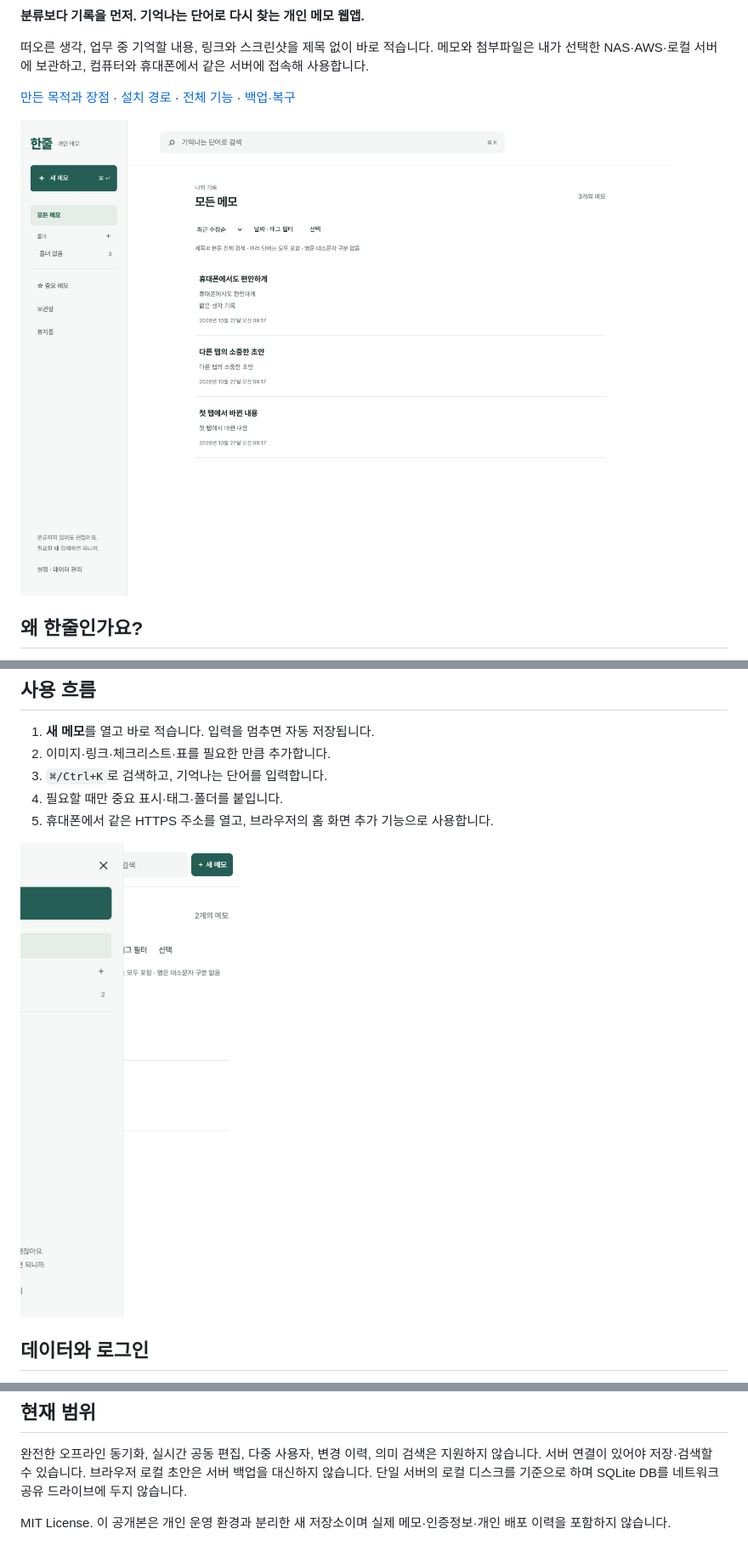
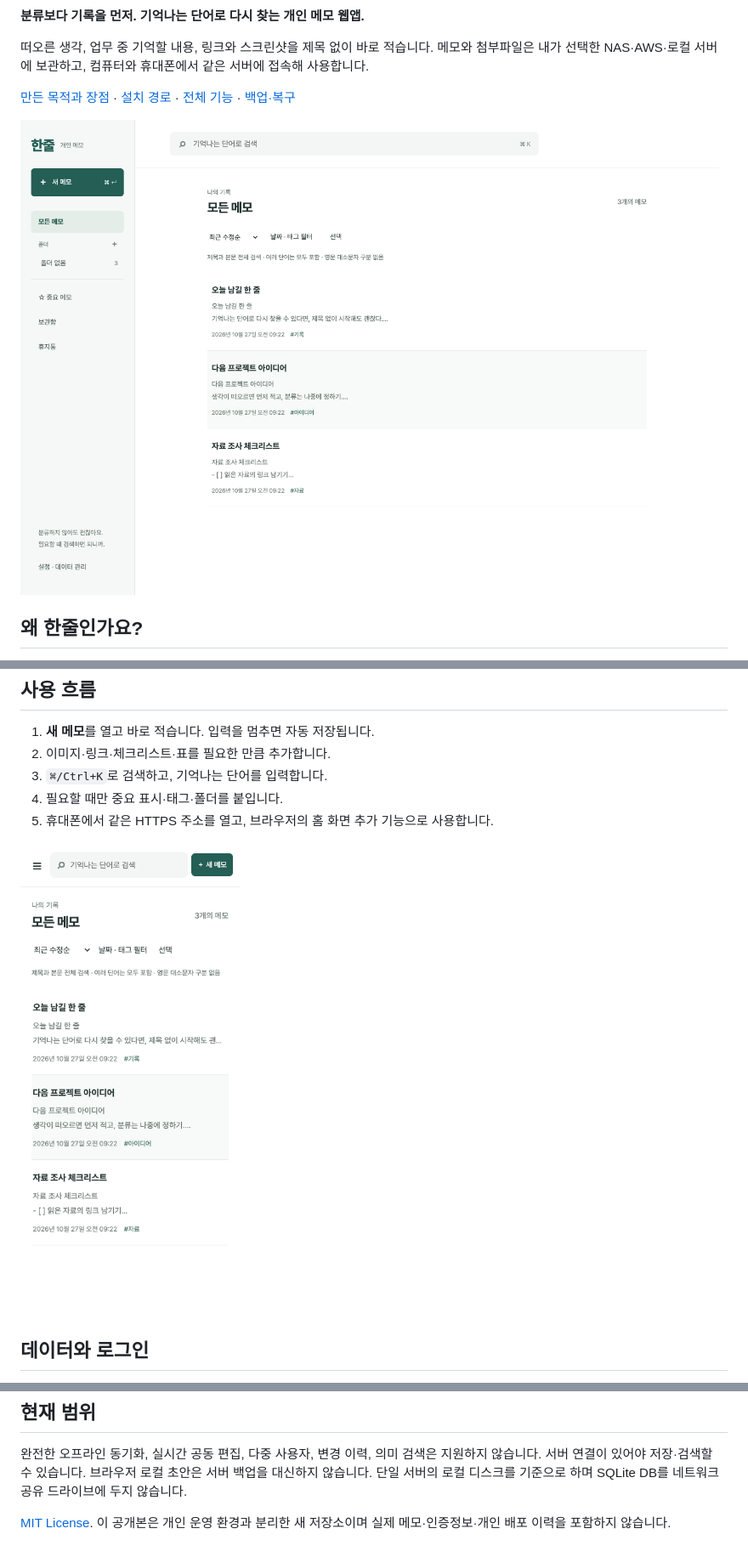
Before and after one commit to stranger828/hanjul-selfhosted, a Markdown page: README.md, 3 parts joined by grey strips. Shown at 85% size. Drawn GitHub-style; pictures changed too: docs/demo-desktop.png (added), docs/demo-mobile.png (added).

Commit message:
Document verified hosting and add synthetic demo screenshots [skip ci]

```diff
--- a/README.md
+++ b/README.md
@@ -6,7 +8,7 @@
 
 [만든 목적과 장점](docs/WHY-HANJUL.md) · [설치 경로](docs/SELF-HOSTING.md) · [전체 기능](docs/FEATURES.md) · [백업·복구](docs/BACKUP.md)
 
-![한줄 데스크톱 화면 — 합성 테스트 메모](docs/desktop.png)
+![한줄 데스크톱 화면 — 공개 소개용 예시 메모](docs/demo-desktop.png)
 
 ## 왜 한줄인가요?
 
@@ -50,7 +52,7 @@ docker compose exec memo cat /data/initial-password.txt
 4. 필요할 때만 중요 표시·태그·폴더를 붙입니다.
 5. 휴대폰에서 같은 HTTPS 주소를 열고, 브라우저의 홈 화면 추가 기능으로 사용합니다.
 
-![휴대폰 화면 — 합성 테스트 메모](docs/mobile.png)
+![휴대폰 화면 — 공개 소개용 예시 메모](docs/demo-mobile.png)
 
 ## 데이터와 로그인
 
@@ -75,4 +77,4 @@ HANJUL_TEST_CHROME="$(.venv/bin/python -c 'from playwright.sync_api import sync_
 
 완전한 오프라인 동기화, 실시간 공동 편집, 다중 사용자, 변경 이력, 의미 검색은 지원하지 않습니다. 서버 연결이 있어야 저장·검색할 수 있습니다. 브라우저 로컬 초안은 서버 백업을 대신하지 않습니다. 단일 서버의 로컬 디스크를 기준으로 하며 SQLite DB를 네트워크 공유 드라이브에 두지 않습니다.
 
-MIT License. 이 공개본은 개인 운영 환경과 분리한 새 저장소이며 실제 메모·인증정보·개인 배포 이력을 포함하지 않습니다.
+[MIT License](LICENSE). 이 공개본은 개인 운영 환경과 분리한 새 저장소이며 실제 메모·인증정보·개인 배포 이력을 포함하지 않습니다.
```
Also changed, not shown: other parts of README.md (+2 -0 lines), CONTRIBUTING.md (+2 -0 lines), docs/VALIDATION.md (+18 -0 lines), 1 other file.
